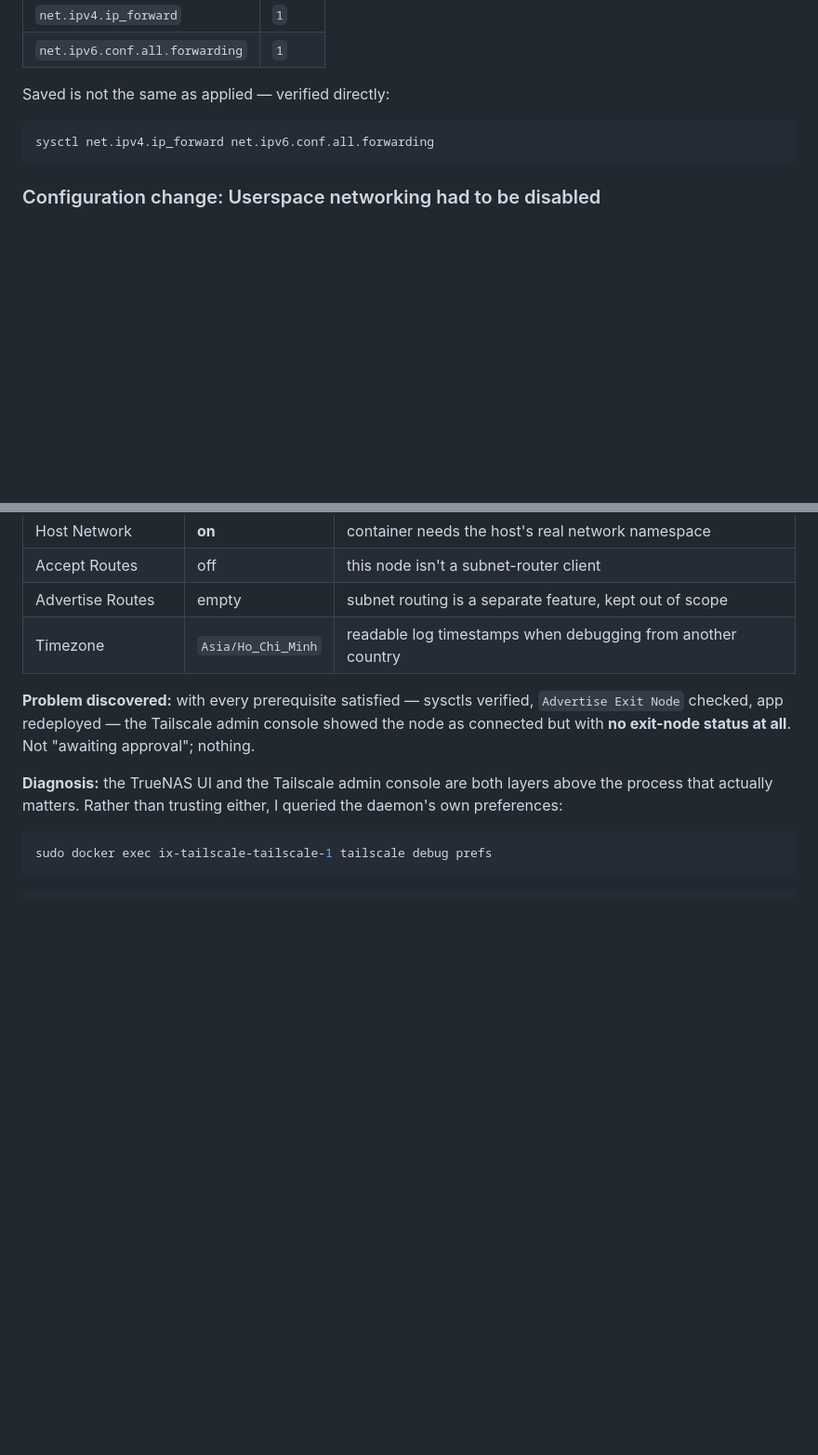
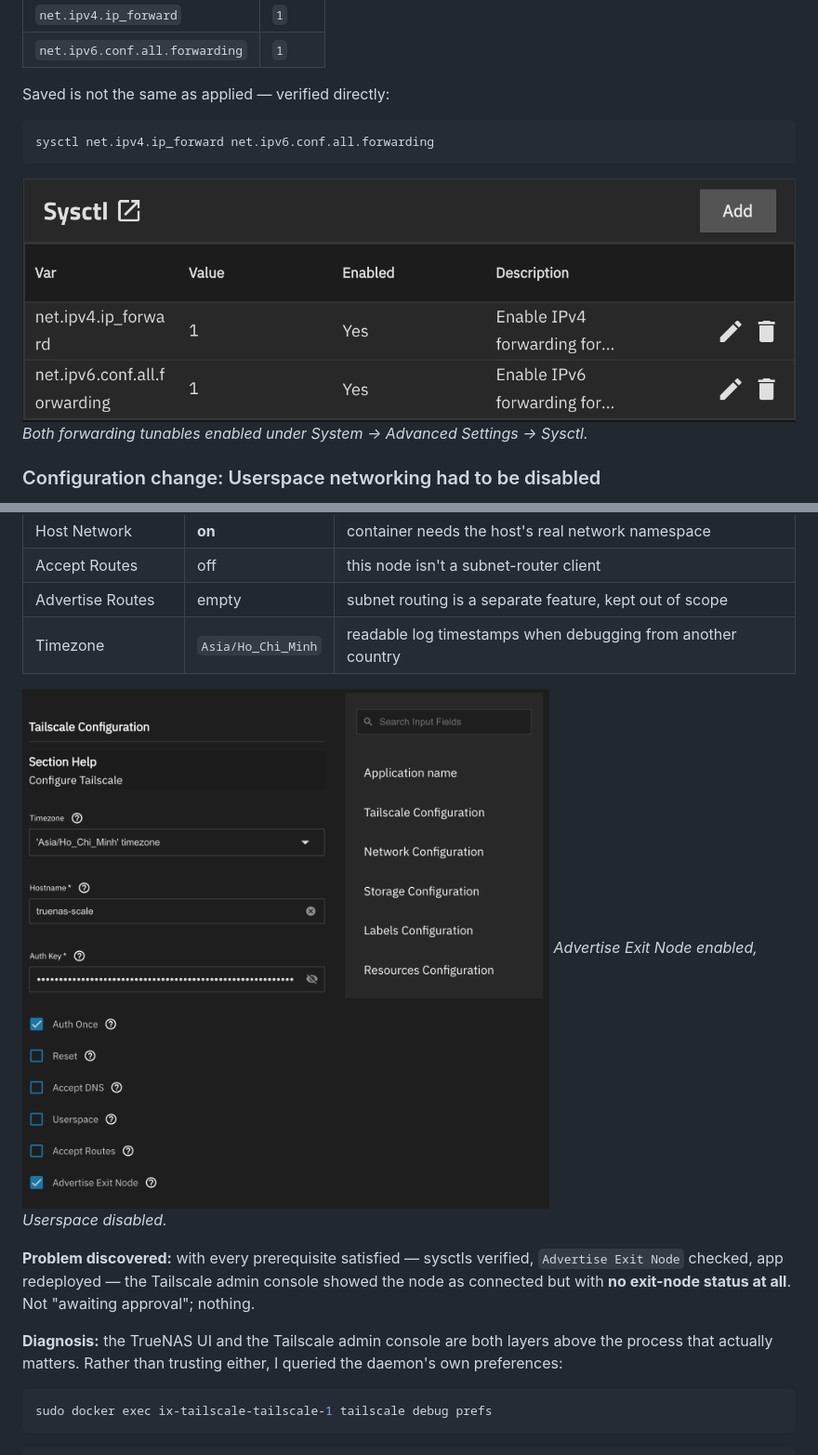
Before and after one commit to SShindow/self-hosted-homelab, a Markdown page: README.md, 2 parts joined by grey strips. Shown at 93% size. GitHub-like rendering; pictures changed too: docs/img/exit-node-app-config.png (added), docs/img/exit-node-sysctls.png (added); blank space fills up the shorter version.

````diff
--- a/README.md
+++ b/README.md
@@ -144,6 +144,9 @@ Saved is not the same as applied — verified directly:
 sysctl net.ipv4.ip_forward net.ipv6.conf.all.forwarding
 ```
 
+![IP forwarding sysctl tunables in TrueNAS](docs/img/exit-node-sysctls.png)
+*Both forwarding tunables enabled under System → Advanced Settings → Sysctl.*
+
 ### Configuration change: Userspace networking had to be disabled
 
 This reverses a decision from the original Tailscale install above. In **Userspace** mode, Tailscale runs its own TCP/IP stack inside the container and never touches the host's routing tables — fine for acting as a client, but it means the node can advertise an exit route it is structurally incapable of servicing.
@@ -156,6 +159,9 @@ This reverses a decision from the original Tailscale install above. In **Userspa
 | Accept Routes | off | this node isn't a subnet-router client |
 | Advertise Routes | empty | subnet routing is a separate feature, kept out of scope |
 | Timezone | `Asia/Ho_Chi_Minh` | readable log timestamps when debugging from another country |
+
+![Tailscale app configuration](docs/img/exit-node-app-config.png)
+*Advertise Exit Node enabled, Userspace disabled.*
 
 **Problem discovered:** with every prerequisite satisfied — sysctls verified, `Advertise Exit Node` checked, app redeployed — the Tailscale admin console showed the node as connected but with **no exit-node status at all**. Not "awaiting approval"; nothing.
 
````
Also changed, not shown: other parts of README.md (+10 -9 lines), docs/img/exit-node-allowed.jpeg (added), docs/img/exit-node-asn-comparison.png (added), docs/img/exit-node-awaiting-approval.jpeg (added), docs/img/exit-node-dns-leak-test.png (added).
